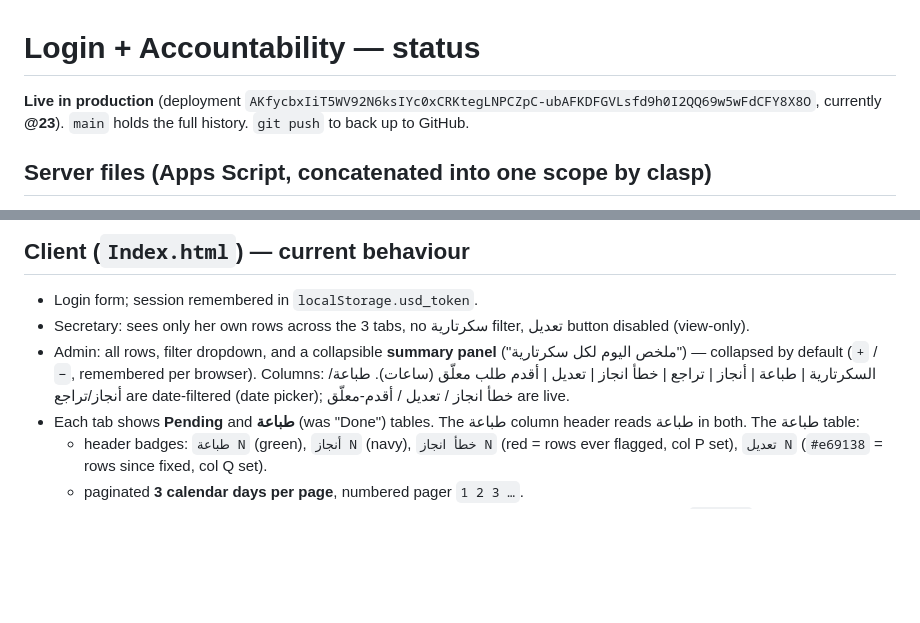
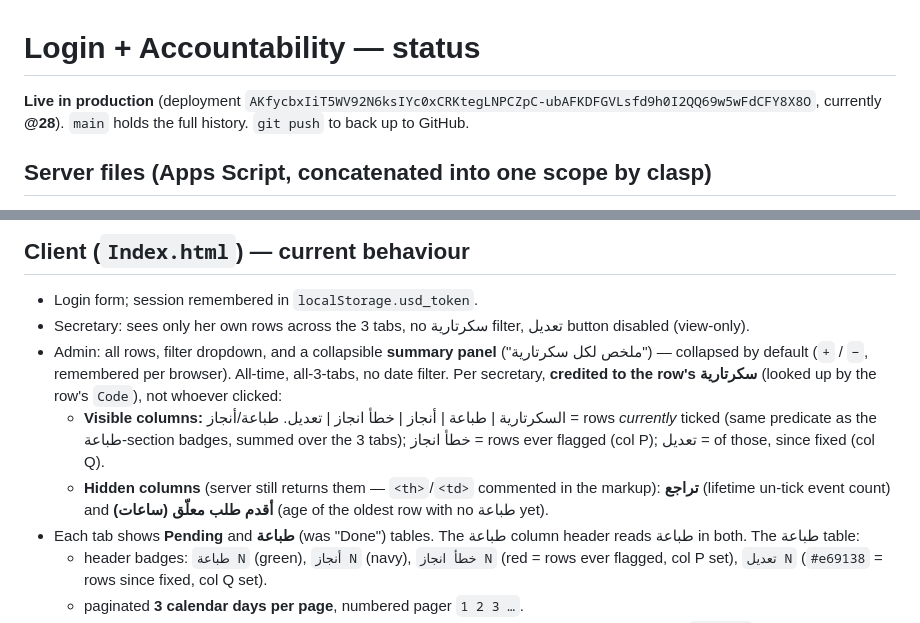
Before and after one commit to amune-ai/ultimate-secretary-directory, a Markdown page: docs/superpowers/STATUS-login-accountability-v2.md, 2 parts joined by grey strips. Rendered like a GitHub page; blank space fills up the shorter version.

```diff
--- a/docs/superpowers/STATUS-login-accountability-v2.md
+++ b/docs/superpowers/STATUS-login-accountability-v2.md
@@ -1,6 +1,6 @@
 # Login + Accountability — status
 
-**Live in production** (deployment `AKfycbxIiT5WV92N6ksIYc0xCRKtegLNPCZpC-ubAFKDFGVLsfd9h0I2QQ69w5wFdCFY8X8O`, currently **@23**).
+**Live in production** (deployment `AKfycbxIiT5WV92N6ksIYc0xCRKtegLNPCZpC-ubAFKDFGVLsfd9h0I2QQ69w5wFdCFY8X8O`, currently **@28**).
 `main` holds the full history. `git push` to back up to GitHub.
 
 ## Server files (Apps Script, concatenated into one scope by clasp)
@@ -32,10 +32,17 @@
 - Login form; session remembered in `localStorage.usd_token`.
 - Secretary: sees only her own rows across the 3 tabs, no سكرتارية filter, تعديل button
   disabled (view-only).
-- Admin: all rows, filter dropdown, and a collapsible **summary panel** ("ملخص اليوم لكل
-  سكرتارية") — collapsed by default (`+` / `−`, remembered per browser). Columns:
-  السكرتارية | طباعة | أنجاز | تراجع | خطأ انجاز | تعديل | أقدم طلب معلّق (ساعات).
-  طباعة/أنجاز/تراجع are date-filtered (date picker); خطأ انجاز / تعديل / أقدم-معلّق are live.
+- Admin: all rows, filter dropdown, and a collapsible **summary panel**
+  ("ملخص لكل سكرتارية") — collapsed by default (`+` / `−`, remembered per browser).
+  All-time, all-3-tabs, no date filter. Per secretary, **credited to the row's
+  سكرتارية** (looked up by the row's `Code`), not whoever clicked:
+  - **Visible columns:** السكرتارية | طباعة | أنجاز | خطأ انجاز | تعديل.
+    طباعة/أنجاز = rows *currently* ticked (same predicate as the طباعة-section
+    badges, summed over the 3 tabs); خطأ انجاز = rows ever flagged (col P);
+    تعديل = of those, since fixed (col Q).
+  - **Hidden columns** (server still returns them — `<th>`/`<td>` commented in
+    the markup): **تراجع** (lifetime un-tick event count) and
+    **أقدم طلب معلّق (ساعات)** (age of the oldest row with no طباعة yet).
 - Each tab shows **Pending** and **طباعة** (was "Done") tables. The طباعة column header
   reads طباعة in both. The طباعة table:
   - header badges: `طباعة N` (green), `أنجاز N` (navy), `خطأ انجاز N` (red = rows ever
```
Also changed, not shown: docs/superpowers/BUILD-LOG-login-accountability.md (+30 -0 lines).
